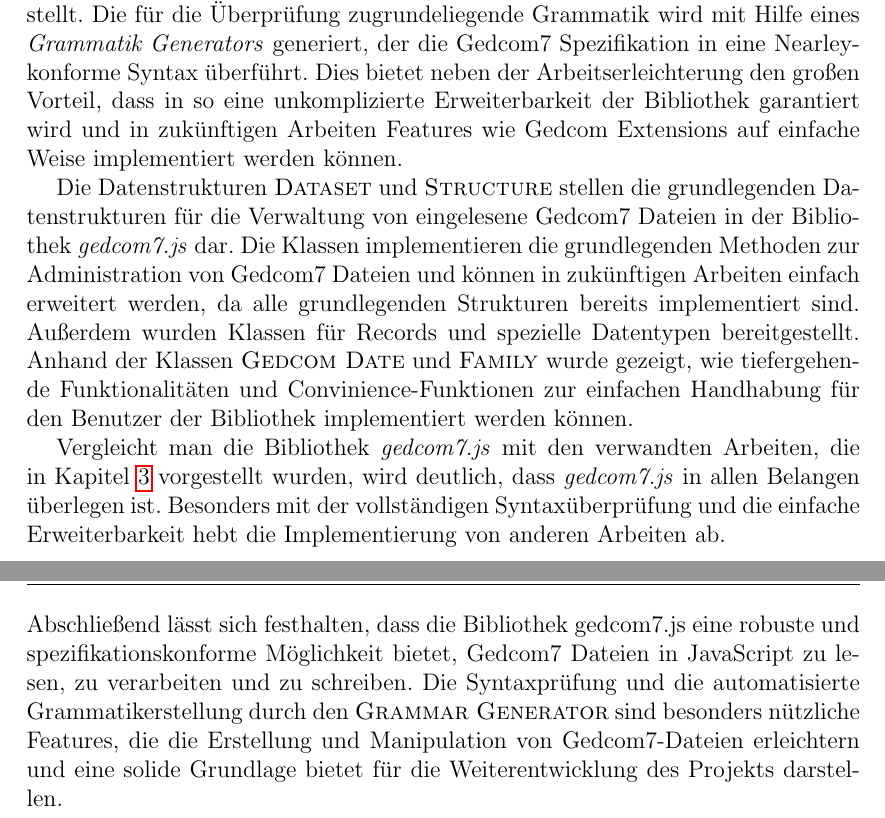
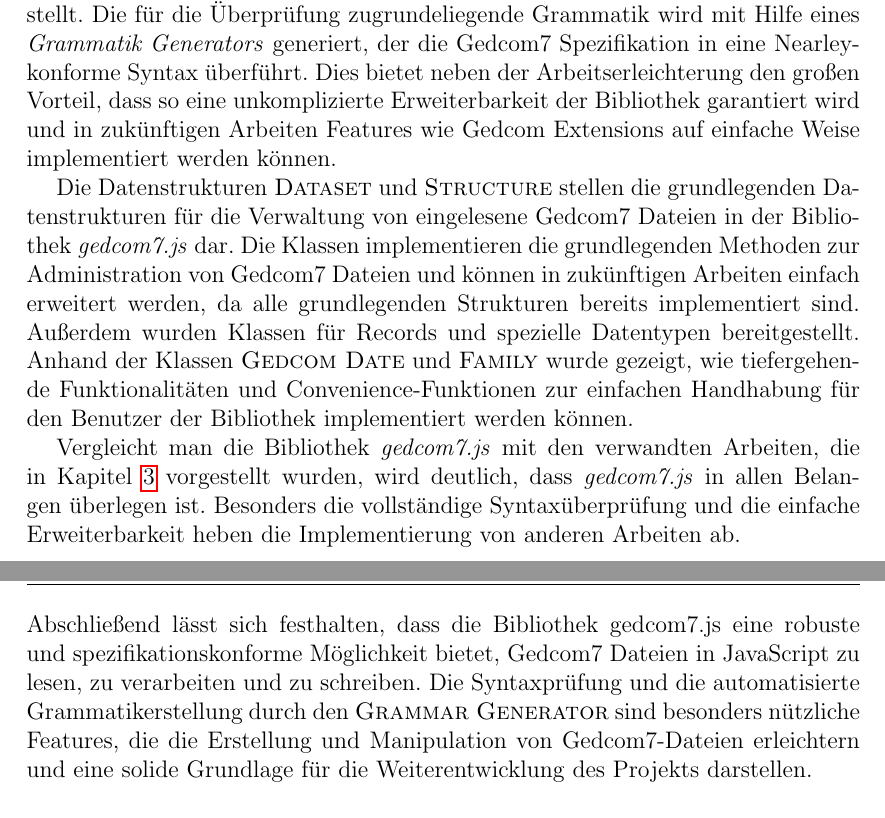
Before and after one commit to DwieDave/gedcom.js, a LaTeX thesis (doc/paper/Ausarbeitung_GedcomJS_MariusMueller_DavidGruber.tex, which reads doc/paper/chapters/ZusammenfassungAusblick.tex): two parts of pages 58 and 59 of 60, joined at a grey line, cut so that both start at the same text. Compiled offline with pdfLaTeX.

Commit message:
modified: Typos in Zusammenfassung

```diff
--- a/doc/paper/chapters/ZusammenfassungAusblick.tex
+++ b/doc/paper/chapters/ZusammenfassungAusblick.tex
@@ -3,15 +3,15 @@
 In dieser Arbeit wurde die JavaScript-Bibliothek \textit{gedcom7.js} für das genealogische Austauschformat FamilySearch GEDCOM Version 7 entwickelt und getestet. Dabei wurden dem Leser alle für das Verständnis benötigten theoretischen Grundlagen an die Hand gegeben und anschließend dem Entwicklungsprozess entsprechend zuerst die Konzeption und danach die konkrete Implementierung präsentiert.
 \\ \\
 Die Bibliothek setzt sich aus vier Hauptkomponenten zusammen. Das zentrale Element ist der \textsc{Gedcom Parser}, mit dem Dateien im Format Gedcom7 eingelesen werden und in ein \textsc{Dataset} überführt werden können.
-Dabei wurde ein besonderer Fokus auf die spezifikationskonforme Handhabung von Gedcom7-Dateien gelegt. Die Syntaxüberprüfung wurde mit Hilfe der JavaScript-Bibliothek \textit{Nearley} umgesetzt, die auf Grund der vielen nützlichen Features wie z.B. die Möglichkeit Postprozessoren für Regeln anzugeben, eine perfekte Wahl für diese Aufgabe darstellt. Die für die Überprüfung zugrundeliegende Grammatik wird mit Hilfe eines \textit{Grammatik Generators} generiert, der die Gedcom7 Spezifikation in eine Nearley-konforme Syntax überführt. Dies bietet neben der Arbeitserleichterung den großen Vorteil, dass in so eine unkomplizierte Erweiterbarkeit der Bibliothek garantiert wird und in zukünftigen Arbeiten Features wie Gedcom Extensions auf einfache Weise implementiert werden können.
+Dabei wurde ein besonderer Fokus auf die spezifikationskonforme Handhabung von Gedcom7-Dateien gelegt. Die Syntaxüberprüfung wurde mit Hilfe der JavaScript-Bibliothek \textit{Nearley} umgesetzt, die auf Grund der vielen nützlichen Features wie z.B. die Möglichkeit Postprozessoren für Regeln anzugeben, eine perfekte Wahl für diese Aufgabe darstellt. Die für die Überprüfung zugrundeliegende Grammatik wird mit Hilfe eines \textit{Grammatik Generators} generiert, der die Gedcom7 Spezifikation in eine Nearley-konforme Syntax überführt. Dies bietet neben der Arbeitserleichterung den großen Vorteil, dass so eine unkomplizierte Erweiterbarkeit der Bibliothek garantiert wird und in zukünftigen Arbeiten Features wie Gedcom Extensions auf einfache Weise implementiert werden können.
 
 
-Die Datenstrukturen \textsc{Dataset} und \textsc{Structure} stellen die grundlegenden Datenstrukturen für die Verwaltung von eingelesene Gedcom7 Dateien in der Bibliothek \textit{gedcom7.js} dar. Die Klassen implementieren die grundlegenden Methoden zur Administration von Gedcom7 Dateien und können in zukünftigen Arbeiten einfach erweitert werden, da alle grundlegenden Strukturen bereits implementiert sind. Außerdem wurden Klassen für Records und spezielle Datentypen bereitgestellt. Anhand der Klassen \textsc{Gedcom Date} und \textsc{Family} wurde gezeigt, wie tiefergehende Funktionalitäten und Convinience-Funktionen zur einfachen Handhabung für den Benutzer der Bibliothek implementiert werden können.
+Die Datenstrukturen \textsc{Dataset} und \textsc{Structure} stellen die grundlegenden Datenstrukturen für die Verwaltung von eingelesene Gedcom7 Dateien in der Bibliothek \textit{gedcom7.js} dar. Die Klassen implementieren die grundlegenden Methoden zur Administration von Gedcom7 Dateien und können in zukünftigen Arbeiten einfach erweitert werden, da alle grundlegenden Strukturen bereits implementiert sind. Außerdem wurden Klassen für Records und spezielle Datentypen bereitgestellt. Anhand der Klassen \textsc{Gedcom Date} und \textsc{Family} wurde gezeigt, wie tiefergehende Funktionalitäten und Convenience-Funktionen zur einfachen Handhabung für den Benutzer der Bibliothek implementiert werden können.
 
 
-Vergleicht man die Bibliothek \textit{gedcom7.js} mit den verwandten Arbeiten, die in Kapitel \ref{chap: Related Work} vorgestellt wurden, wird deutlich, dass \textit{gedcom7.js} in allen Belangen überlegen ist. Besonders mit der vollständigen Syntaxüberprüfung und die einfache Erweiterbarkeit hebt die Implementierung von anderen Arbeiten ab.
+Vergleicht man die Bibliothek \textit{gedcom7.js} mit den verwandten Arbeiten, die in Kapitel \ref{chap: Related Work} vorgestellt wurden, wird deutlich, dass \textit{gedcom7.js} in allen Belangen überlegen ist. Besonders die vollständige Syntaxüberprüfung und die einfache Erweiterbarkeit heben die Implementierung von anderen Arbeiten ab.
 \newpage
 {
 \noindent
-Abschließend lässt sich festhalten, dass die Bibliothek gedcom7.js eine robuste und spezifikationskonforme Möglichkeit bietet, Gedcom7 Dateien in JavaScript zu lesen, zu verarbeiten und zu schreiben. Die Syntaxprüfung und die automatisierte Grammatikerstellung durch den \textsc{Grammar Generator} sind besonders nützliche Features, die die Erstellung und Manipulation von Gedcom7-Dateien erleichtern und eine solide Grundlage bietet für die Weiterentwicklung des Projekts darstellen.
+Abschließend lässt sich festhalten, dass die Bibliothek gedcom7.js eine robuste und spezifikationskonforme Möglichkeit bietet, Gedcom7 Dateien in JavaScript zu lesen, zu verarbeiten und zu schreiben. Die Syntaxprüfung und die automatisierte Grammatikerstellung durch den \textsc{Grammar Generator} sind besonders nützliche Features, die die Erstellung und Manipulation von Gedcom7-Dateien erleichtern und eine solide Grundlage für die Weiterentwicklung des Projekts darstellen.
 }
```
